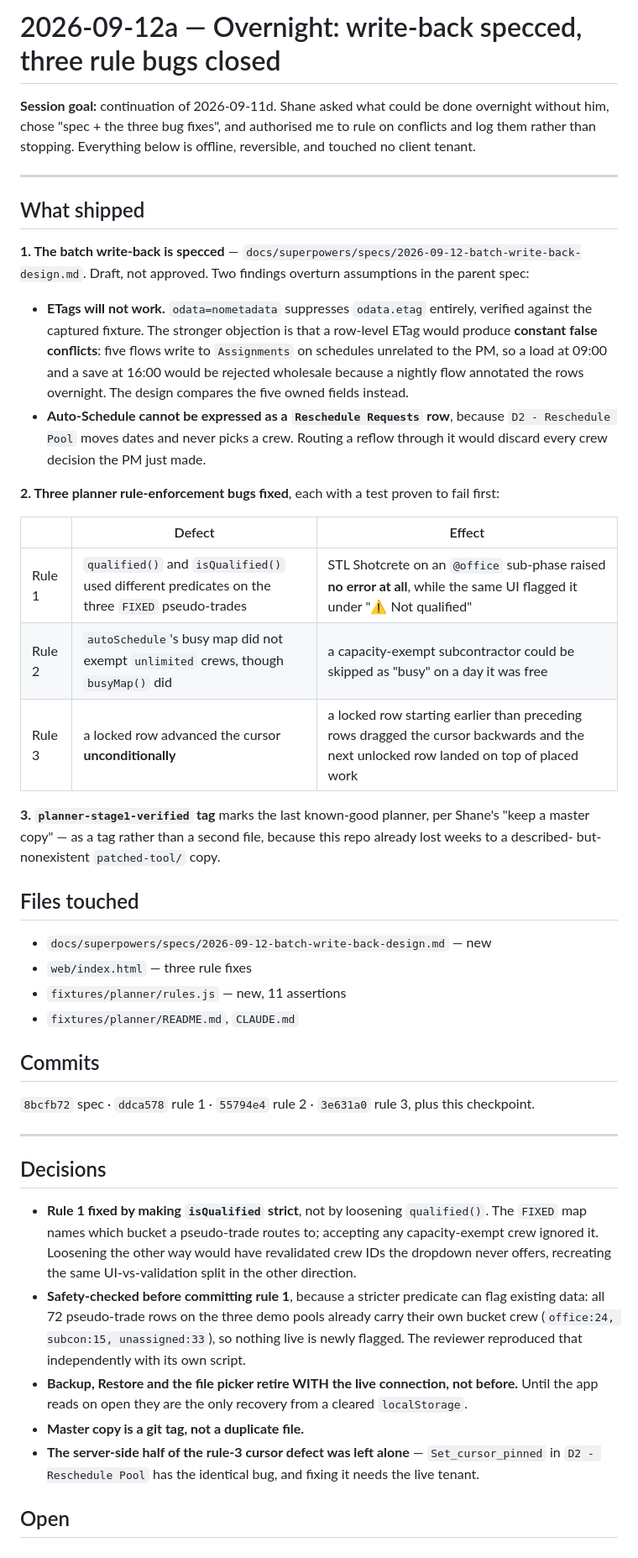
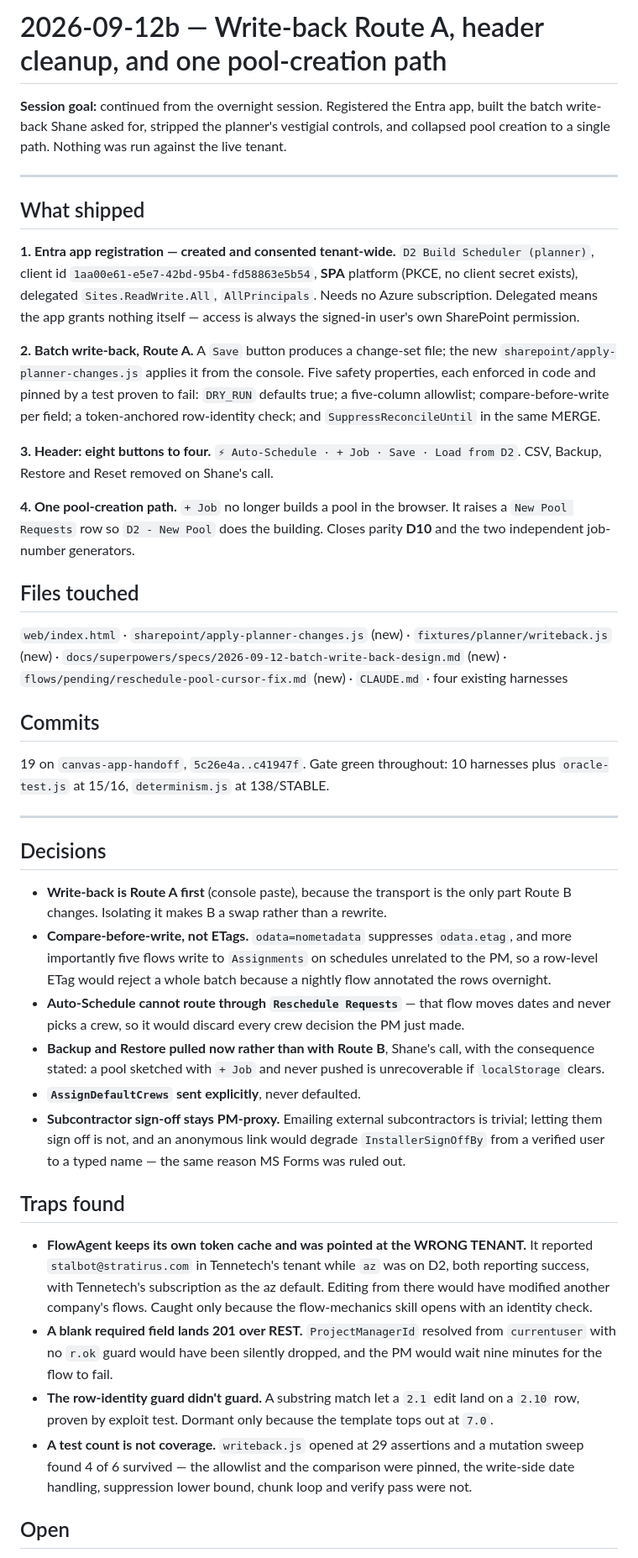
Before and after one commit to PlausiblyHuman/D2Scheduler, a Markdown page: sessions/latest.md, the part around one of its changes. Shown at 84% size. Drawn GitHub-style.

```diff
--- a/sessions/latest.md
+++ b/sessions/latest.md
@@ -1,66 +1,74 @@
-# 2026-09-12a — Overnight: write-back specced, three rule bugs closed
+# 2026-09-12b — Write-back Route A, header cleanup, and one pool-creation path
 
-**Session goal:** continuation of 2026-09-11d. Shane asked what could be done overnight without
-him, chose "spec + the three bug fixes", and authorised me to rule on conflicts and log them
-rather than stopping. Everything below is offline, reversible, and touched no client tenant.
+**Session goal:** continued from the overnight session. Registered the Entra app, built the batch
+write-back Shane asked for, stripped the planner's vestigial controls, and collapsed pool creation
+to a single path. Nothing was run against the live tenant.
 
 ---
 
 ## What shipped
 
-**1. The batch write-back is specced** —
-`docs/superpowers/specs/2026-09-12-batch-write-back-design.md`. Draft, not approved. Two findings
-overturn assumptions in the parent spec:
+**1. Entra app registration — created and consented tenant-wide.** `D2 Build Scheduler (planner)`,
+client id `1aa00e61-e5e7-42bd-95b4-fd58863e5b54`, **SPA** platform (PKCE, no client secret exists),
+delegated `Sites.ReadWrite.All`, `AllPrincipals`. Needs no Azure subscription. Delegated means the
+app grants nothing itself — access is always the signed-in user's own SharePoint permission.
 
-- **ETags will not work.** `odata=nometadata` suppresses `odata.etag` entirely, verified against
-  the captured fixture. The stronger objection is that a row-level ETag would produce **constant
-  false conflicts**: five flows write to `Assignments` on schedules unrelated to the PM, so a load
-  at 09:00 and a save at 16:00 would be rejected wholesale because a nightly flow annotated the
-  rows overnight. The design compares the five owned fields instead.
-- **Auto-Schedule cannot be expressed as a `Reschedule Requests` row**, because
-  `D2 - Reschedule Pool` moves dates and never picks a crew. Routing a reflow through it would
-  discard every crew decision the PM just made.
+**2. Batch write-back, Route A.** A `Save` button produces a change-set file; the new
+`sharepoint/apply-planner-changes.js` applies it from the console. Five safety properties, each
+enforced in code and pinned by a test proven to fail: `DRY_RUN` defaults true; a five-column
+allowlist; compare-before-write per field; a token-anchored row-identity check; and
+`SuppressReconcileUntil` in the same MERGE.
 
-**2. Three planner rule-enforcement bugs fixed**, each with a test proven to fail first:
+**3. Header: eight buttons to four.** `⚡ Auto-Schedule · + Job · Save · Load from D2`. CSV, Backup,
+Restore and Reset removed on Shane's call.
 
-| | Defect | Effect |
-|---|---|---|
-| Rule 1 | `qualified()` and `isQualified()` used different predicates on the three `FIXED` pseudo-trades | STL Shotcrete on an `@office` sub-phase raised **no error at all**, while the same UI flagged it under "⚠ Not qualified" |
-| Rule 2 | `autoSchedule`'s busy map did not exempt `unlimited` crews, though `busyMap()` did | a capacity-exempt subcontractor could be skipped as "busy" on a day it was free |
-| Rule 3 | a locked row advanced the cursor **unconditionally** | a locked row starting earlier than preceding rows dragged the cursor backwards and the next unlocked row landed on top of placed work |
-
-**3. `planner-stage1-verified` tag** marks the last known-good planner, per Shane's "keep a master
-copy" — as a tag rather than a second file, because this repo already lost weeks to a described-
-but-nonexistent `patched-tool/` copy.
+**4. One pool-creation path.** `+ Job` no longer builds a pool in the browser. It raises a
+`New Pool Requests` row so `D2 - New Pool` does the building. Closes parity **D10** and the two
+independent job-number generators.
 
 ## Files touched
 
-- `docs/superpowers/specs/2026-09-12-batch-write-back-design.md` — new
-- `web/index.html` — three rule fixes
-- `fixtures/planner/rules.js` — new, 11 assertions
-- `fixtures/planner/README.md`, `CLAUDE.md`
+`web/index.html` · `sharepoint/apply-planner-changes.js` (new) ·
+`fixtures/planner/writeback.js` (new) · `docs/superpowers/specs/2026-09-12-batch-write-back-design.md` (new) ·
+`flows/pending/reschedule-pool-cursor-fix.md` (new) · `CLAUDE.md` · four existing harnesses
 
 ## Commits
 
-`8bcfb72` spec · `ddca578` rule 1 · `55794e4` rule 2 · `3e631a0` rule 3, plus this checkpoint.
+19 on `canvas-app-handoff`, `5c26e4a..c41947f`. Gate green throughout: 10 harnesses plus
+`oracle-test.js` at 15/16, `determinism.js` at 138/STABLE.
 
 ---
 
 ## Decisions
 
-- **Rule 1 fixed by making `isQualified` strict**, not by loosening `qualified()`. The `FIXED` map
-  names which bucket a pseudo-trade routes to; accepting any capacity-exempt crew ignored it.
-  Loosening the other way would have revalidated crew IDs the dropdown never offers, recreating the
-  same UI-vs-validation split in the other direction.
-- **Safety-checked before committing rule 1**, because a stricter predicate can flag existing data:
-  all 72 pseudo-trade rows on the three demo pools already carry their own bucket crew
-  (`office:24, subcon:15, unassigned:33`), so nothing live is newly flagged. The reviewer
-  reproduced that independently with its own script.
-- **Backup, Restore and the file picker retire WITH the live connection, not before.** Until the
-  app reads on open they are the only recovery from a cleared `localStorage`.
-- **Master copy is a git tag, not a duplicate file.**
-- **The server-side half of the rule-3 cursor defect was left alone** — `Set_cursor_pinned` in
-  `D2 - Reschedule Pool` has the identical bug, and fixing it needs the live tenant.
+- **Write-back is Route A first** (console paste), because the transport is the only part Route B
+  changes. Isolating it makes B a swap rather than a rewrite.
+- **Compare-before-write, not ETags.** `odata=nometadata` suppresses `odata.etag`, and more
+  importantly five flows write to `Assignments` on schedules unrelated to the PM, so a row-level
+  ETag would reject a whole batch because a nightly flow annotated the rows overnight.
+- **Auto-Schedule cannot route through `Reschedule Requests`** — that flow moves dates and never
+  picks a crew, so it would discard every crew decision the PM just made.
+- **Backup and Restore pulled now rather than with Route B**, Shane's call, with the consequence
+  stated: a pool sketched with `+ Job` and never pushed is unrecoverable if `localStorage` clears.
+- **`AssignDefaultCrews` sent explicitly**, never defaulted.
+- **Subcontractor sign-off stays PM-proxy.** Emailing external subcontractors is trivial; letting
+  them sign off is not, and an anonymous link would degrade `InstallerSignOffBy` from a verified
+  user to a typed name — the same reason MS Forms was ruled out.
+
+## Traps found
+
+- **FlowAgent keeps its own token cache and was pointed at the WRONG TENANT.** It reported
+  `stalbot@stratirus.com` in Tennetech's tenant while `az` was on D2, both reporting success, with
+  Tennetech's subscription as the az default. Editing from there would have modified another
+  company's flows. Caught only because the flow-mechanics skill opens with an identity check.
+- **A blank required field lands 201 over REST.** `ProjectManagerId` resolved from `currentuser`
+  with no `r.ok` guard would have been silently dropped, and the PM would wait nine minutes for the
+  flow to fail.
+- **The row-identity guard didn't guard.** A substring match let a `2.1` edit land on a `2.10` row,
+  proven by exploit test. Dormant only because the template tops out at `7.0`.
+- **A test count is not coverage.** `writeback.js` opened at 29 assertions and a mutation sweep
+  found 4 of 6 survived — the allowlist and the comparison were pinned, the write-side date
+  handling, suppression lower bound, chunk loop and verify pass were not.
 
 ## Open
 
```
Also changed, not shown: other parts of sessions/latest.md (+14 -12 lines), sessions/2026-09-12b-writeback-header-and-one-creation-path.md (added, +91 -0 lines).
